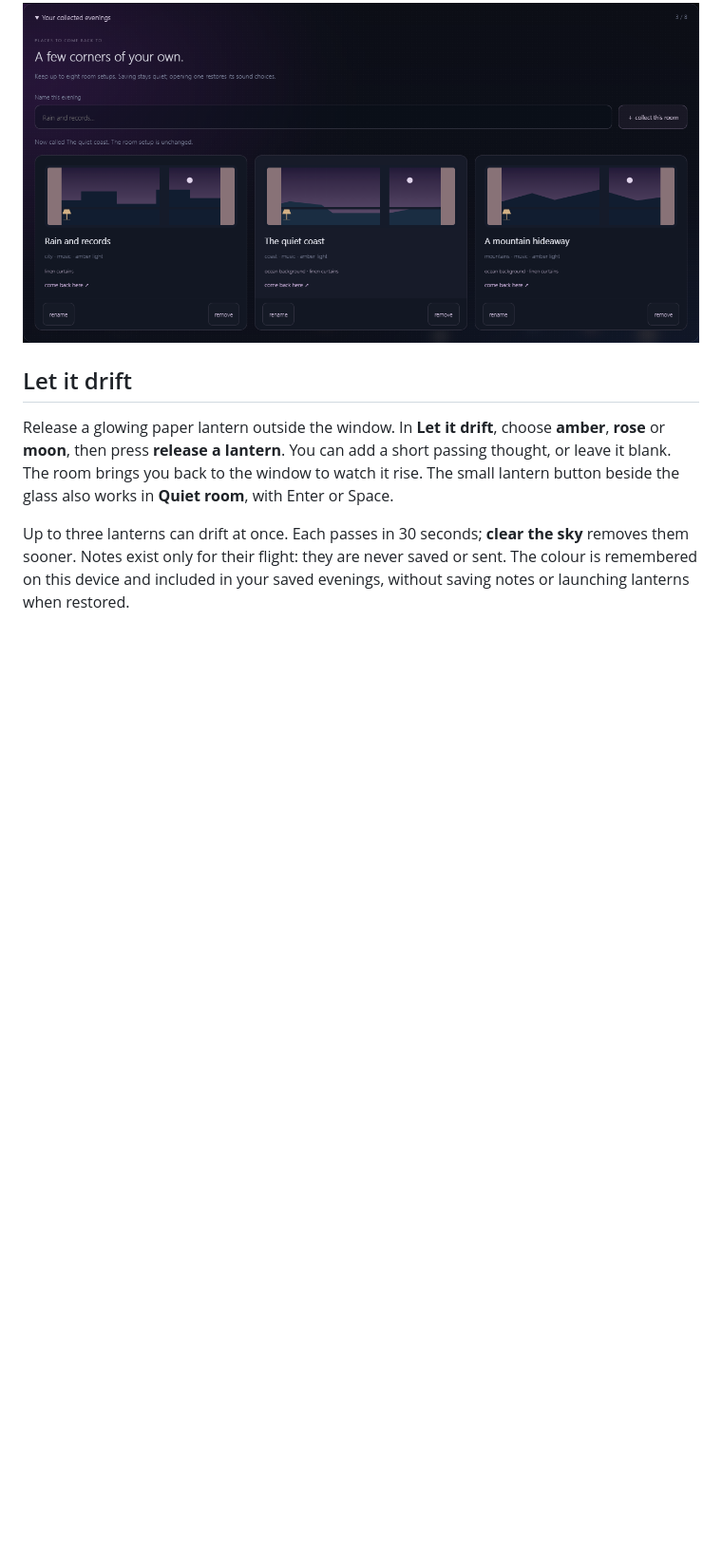
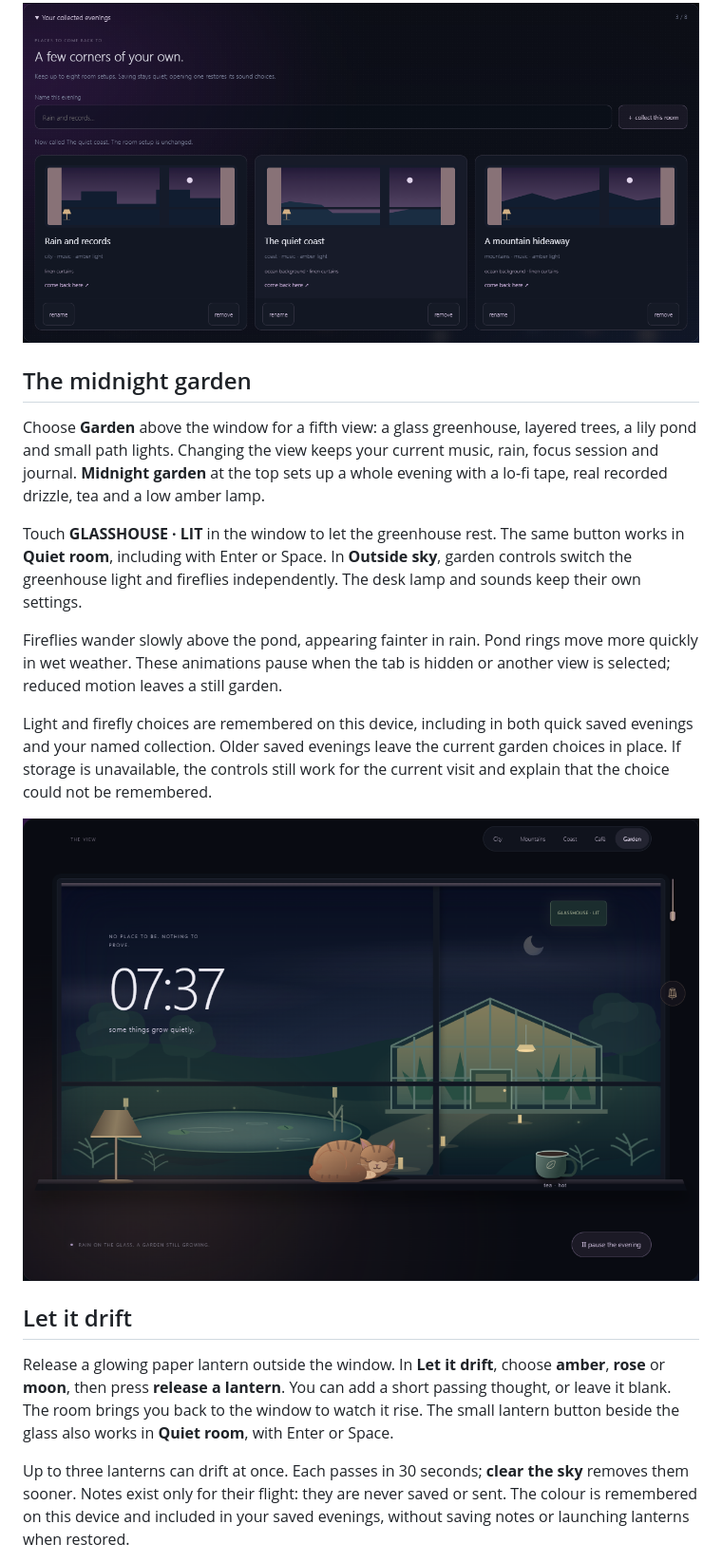
Before and after one commit to Ahsoka1Tano/late-night, a Markdown page: README.md, the part around one of its changes. Shown at 95% size. GitHub-like rendering; pictures changed too: assets/midnight-garden.png (added); blank space fills up the shorter version.

Commit message:
docs: introduce the midnight garden and its evening controls

```diff
--- a/README.md
+++ b/README.md
@@ -53,6 +54,29 @@ the previous collection and the name draft stay in place. Unreadable data is lef
 untouched; reopening retries the read. There is no cloud backup.
 
 ![A collection of named room setups](assets/collected-evenings.png)
+
+## The midnight garden
+
+Choose **Garden** above the window for a fifth view: a glass greenhouse, layered
+trees, a lily pond and small path lights. Changing the view keeps your current
+music, rain, focus session and journal. **Midnight garden** at the top sets up a
+whole evening with a lo-fi tape, real recorded drizzle, tea and a low amber lamp.
+
+Touch **GLASSHOUSE · LIT** in the window to let the greenhouse rest. The same
+button works in **Quiet room**, including with Enter or Space. In **Outside
+sky**, garden controls switch the greenhouse light and fireflies independently.
+The desk lamp and sounds keep their own settings.
+
+Fireflies wander slowly above the pond, appearing fainter in rain. Pond rings
+move more quickly in wet weather. These animations pause when the tab is hidden
+or another view is selected; reduced motion leaves a still garden.
+
+Light and firefly choices are remembered on this device, including in both quick
+saved evenings and your named collection. Older saved evenings leave the current
+garden choices in place. If storage is unavailable, the controls still work for
+the current visit and explain that the choice could not be remembered.
+
+![A greenhouse, lily pond and fireflies beyond the late-night window](assets/midnight-garden.png)
 
 ## Let it drift
 
```
Also changed, not shown: other parts of README.md (+1 -0 lines), ROADMAP.md (+4 -0 lines), 1 other file.
